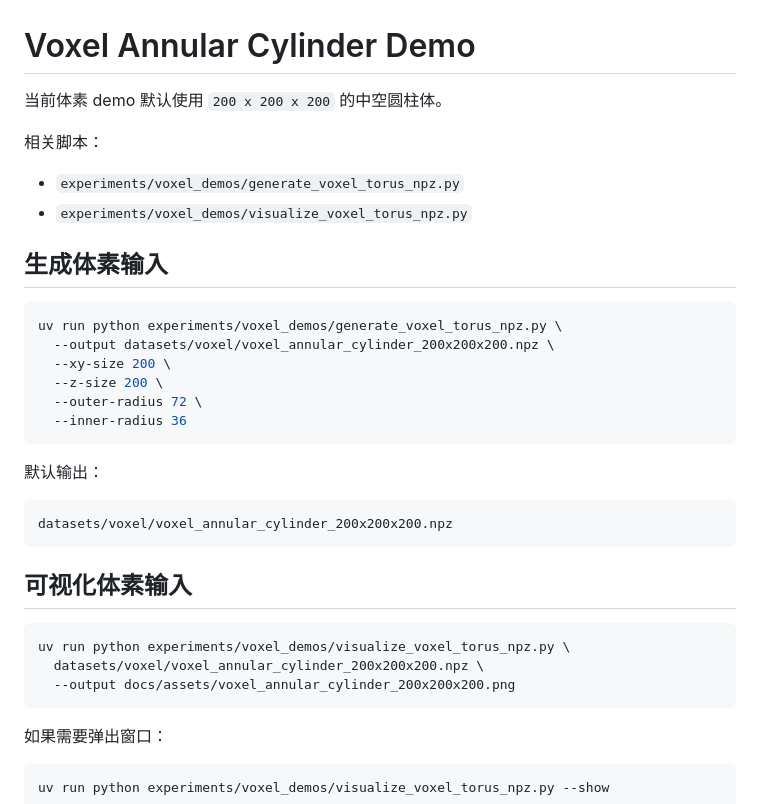
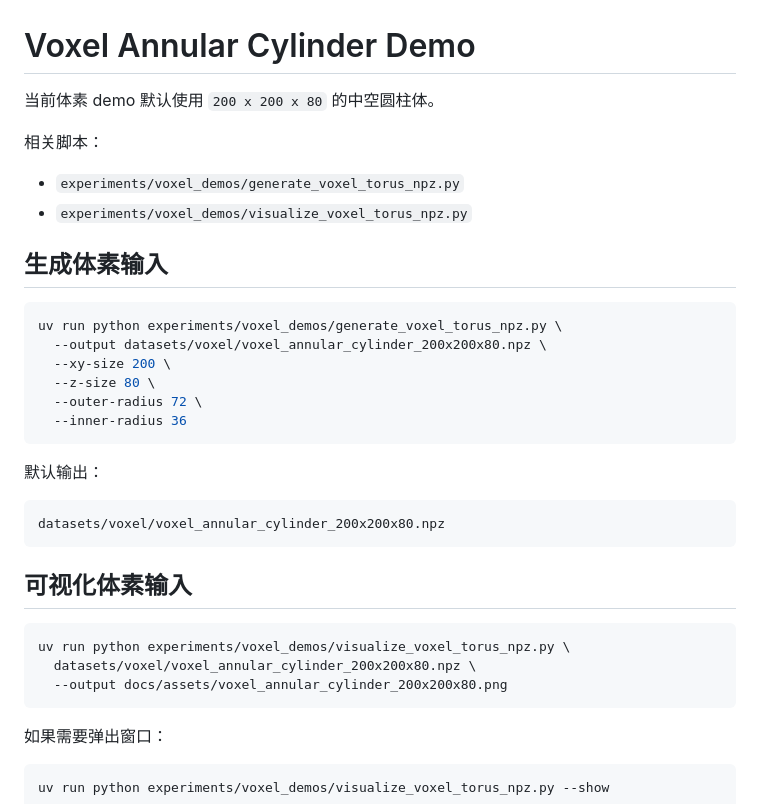
Before and after one commit to XiaoPengYouCode/cage, a Markdown page: docs/voxel_torus_demo.md, the part around the change. Rendered like a GitHub page.

````diff
--- a/docs/voxel_torus_demo.md
+++ b/docs/voxel_torus_demo.md
@@ -1,6 +1,6 @@
 # Voxel Annular Cylinder Demo
 
-当前体素 demo 默认使用 `200 x 200 x 200` 的中空圆柱体。
+当前体素 demo 默认使用 `200 x 200 x 80` 的中空圆柱体。
 
 相关脚本：
 
@@ -11,9 +11,9 @@
 
 ```bash
 uv run python experiments/voxel_demos/generate_voxel_torus_npz.py \
-  --output datasets/voxel/voxel_annular_cylinder_200x200x200.npz \
+  --output datasets/voxel/voxel_annular_cylinder_200x200x80.npz \
   --xy-size 200 \
-  --z-size 200 \
+  --z-size 80 \
   --outer-radius 72 \
   --inner-radius 36
 ```
@@ -21,15 +21,15 @@ uv run python experiments/voxel_demos/generate_voxel_torus_npz.py \
 默认输出：
 
 ```text
-datasets/voxel/voxel_annular_cylinder_200x200x200.npz
+datasets/voxel/voxel_annular_cylinder_200x200x80.npz
 ```
 
 ## 可视化体素输入
 
 ```bash
 uv run python experiments/voxel_demos/visualize_voxel_torus_npz.py \
-  datasets/voxel/voxel_annular_cylinder_200x200x200.npz \
-  --output docs/assets/voxel_annular_cylinder_200x200x200.png
+  datasets/voxel/voxel_annular_cylinder_200x200x80.npz \
+  --output docs/assets/voxel_annular_cylinder_200x200x80.png
 ```
 
 如果需要弹出窗口：
````
Also changed, not shown: README.md (+11 -11 lines), docs/assets/topopt_sampling_pipeline_overview.png, 8 other files.
